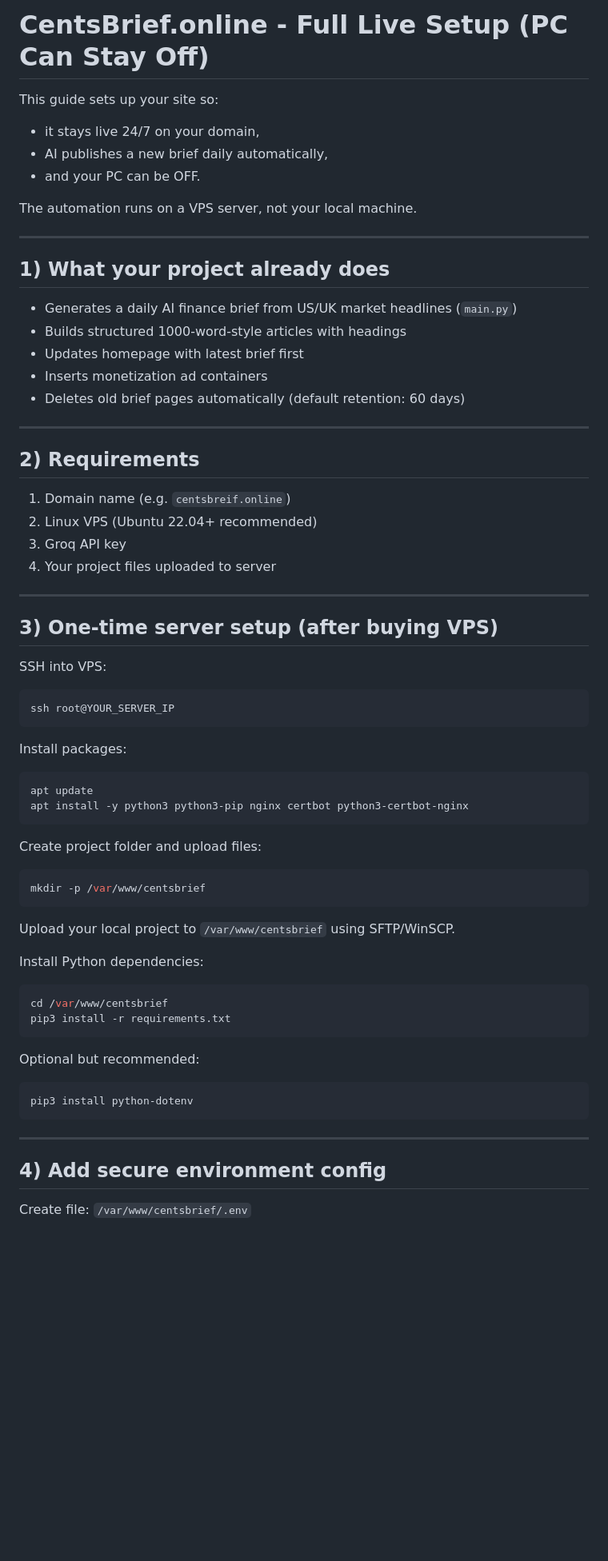
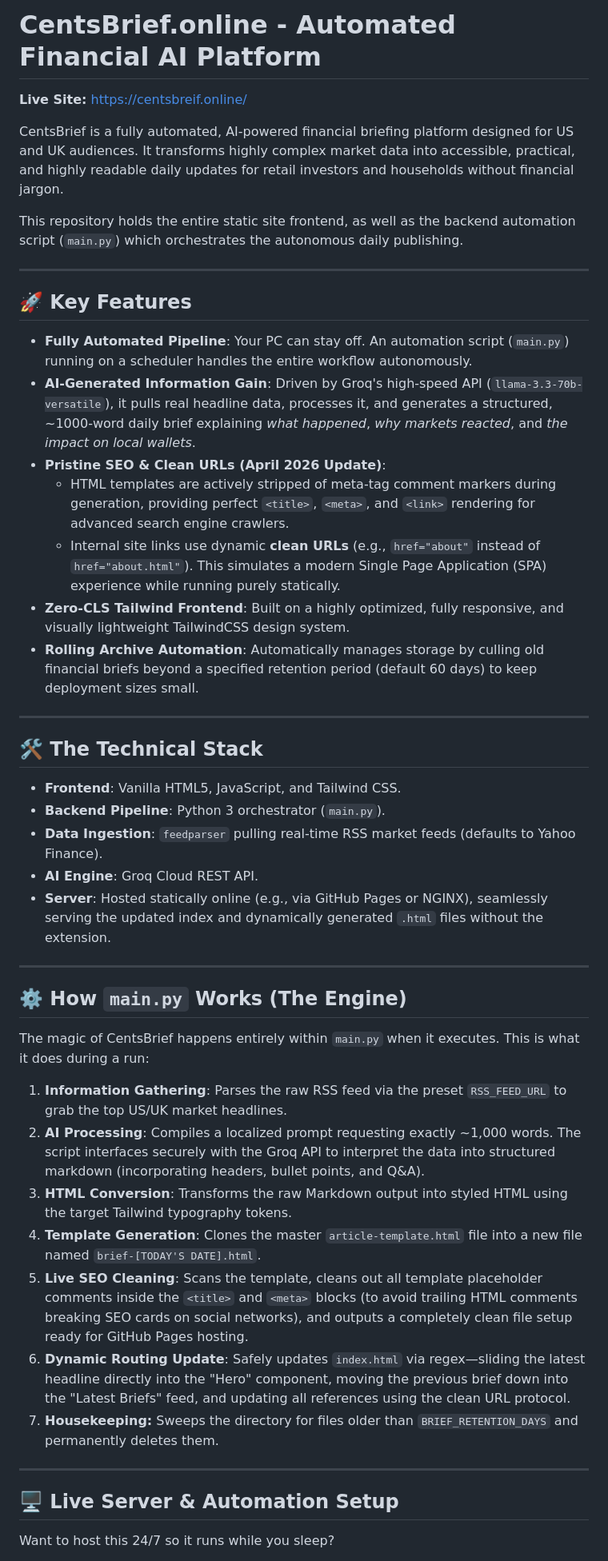
Before and after one commit to Shehzaad-Dev/CentsBrief, a Markdown page: README.md, the part around one of its changes. Shown at 80% size. Rendered like a GitHub page; blank space fills up the shorter version.

Commit message:
Update README with complete live details, automation explanations, and SEO updates

````diff
--- a/README.md
+++ b/README.md
@@ -1,68 +1,50 @@
-# CentsBrief.online - Full Live Setup (PC Can Stay Off)
+# CentsBrief.online - Automated Financial AI Platform
 
-This guide sets up your site so:
-- it stays live 24/7 on your domain,
-- AI publishes a new brief daily automatically,
-- and your PC can be OFF.
+**Live Site:** [https://centsbreif.online/](https://centsbreif.online/)
 
-The automation runs on a VPS server, not your local machine.
+CentsBrief is a fully automated, AI-powered financial briefing platform designed for US and UK audiences. It transforms highly complex market data into accessible, practical, and highly readable daily updates for retail investors and households without financial jargon.
+
+This repository holds the entire static site frontend, as well as the backend automation script (`main.py`) which orchestrates the autonomous daily publishing.
 
 ---
 
-## 1) What your project already does
+## 🚀 Key Features
 
-- Generates a daily AI finance brief from US/UK market headlines (`main.py`)
-- Builds structured 1000-word-style articles with headings
-- Updates homepage with latest brief first
-- Inserts monetization ad containers
-- Deletes old brief pages automatically (default retention: 60 days)
+* **Fully Automated Pipeline**: Your PC can stay off. An automation script (`main.py`) running on a scheduler handles the entire workflow autonomously.
+* **AI-Generated Information Gain**: Driven by Groq's high-speed API (`llama-3.3-70b-versatile`), it pulls real headline data, processes it, and generates a structured, ~1000-word daily brief explaining *what happened*, *why markets reacted*, and *the impact on local wallets*.
+* **Pristine SEO & Clean URLs (April 2026 Update)**:
+    * HTML templates are actively stripped of meta-tag comment markers during generation, providing perfect `<title>`, `<meta>`, and `<link>` rendering for advanced search engine crawlers.
+    * Internal site links use dynamic **clean URLs** (e.g., `href="about"` instead of `href="about.html"`). This simulates a modern Single Page Application (SPA) experience while running purely statically.
+* **Zero-CLS Tailwind Frontend**: Built on a highly optimized, fully responsive, and visually lightweight TailwindCSS design system.
+* **Rolling Archive Automation**: Automatically manages storage by culling old financial briefs beyond a specified retention period (default 60 days) to keep deployment sizes small.
 
 ---
 
-## 2) Requirements
+## 🛠️ The Technical Stack
 
-1. Domain name (e.g. `centsbreif.online`)
-2. Linux VPS (Ubuntu 22.04+ recommended)
-3. Groq API key
-4. Your project files uploaded to server
+* **Frontend**: Vanilla HTML5, JavaScript, and Tailwind CSS.
+* **Backend Pipeline**: Python 3 orchestrator (`main.py`).
+* **Data Ingestion**: `feedparser` pulling real-time RSS market feeds (defaults to Yahoo Finance).
+* **AI Engine**: Groq Cloud REST API.
+* **Server**: Hosted statically online (e.g., via GitHub Pages or NGINX), seamlessly serving the updated index and dynamically generated `.html` files without the extension.
 
 ---
 
-## 3) One-time server setup (after buying VPS)
+## ⚙️ How `main.py` Works (The Engine)
 
-SSH into VPS:
-```bash
-ssh root@YOUR_SERVER_IP
-```
+The magic of CentsBrief happens entirely within `main.py` when it executes. This is what it does during a run:
 
-Install packages:
-```bash
-apt update
-apt install -y python3 python3-pip nginx certbot python3-certbot-nginx
-```
-
-Create project folder and upload files:
-```bash
-mkdir -p /var/www/centsbrief
-```
-
-Upload your local project to `/var/www/centsbrief` using SFTP/WinSCP.
-
-Install Python dependencies:
-```bash
-cd /var/www/centsbrief
-pip3 install -r requirements.txt
-```
-
-Optional but recommended:
-```bash
-pip3 install python-dotenv
-```
+1. **Information Gathering**: Parses the raw RSS feed via the preset `RSS_FEED_URL` to grab the top US/UK market headlines.
+2. **AI Processing**: Compiles a localized prompt requesting exactly ~1,000 words. The script interfaces securely with the Groq API to interpret the data into structured markdown (incorporating headers, bullet points, and Q&A).
+3. **HTML Conversion**: Transforms the raw Markdown output into styled HTML using the target Tailwind typography tokens.
+4. **Template Generation**: Clones the master `article-template.html` file into a new file named `brief-[TODAY'S DATE].html`.
+5. **Live SEO Cleaning**: Scans the template, cleans out all template placeholder comments inside the `<title>` and `<meta>` blocks (to avoid trailing HTML comments breaking SEO cards on social networks), and outputs a completely clean file setup ready for GitHub Pages hosting.
+6. **Dynamic Routing Update**: Safely updates `index.html` via regex—sliding the latest headline directly into the "Hero" component, moving the previous brief down into the "Latest Briefs" feed, and updating all references using the clean URL protocol.
+7. **Housekeeping:** Sweeps the directory for files older than `BRIEF_RETENTION_DAYS` and permanently deletes them.
 
 ---
 
-## 4) Add secure environment config
+## 🖥️ Live Server & Automation Setup
 
-Create file:
-`/var/www/centsbrief/.env`
+Want to host this 24/7 so it runs while you sleep?
 
````
Also changed, not shown: other parts of README.md (+16 -112 lines).
